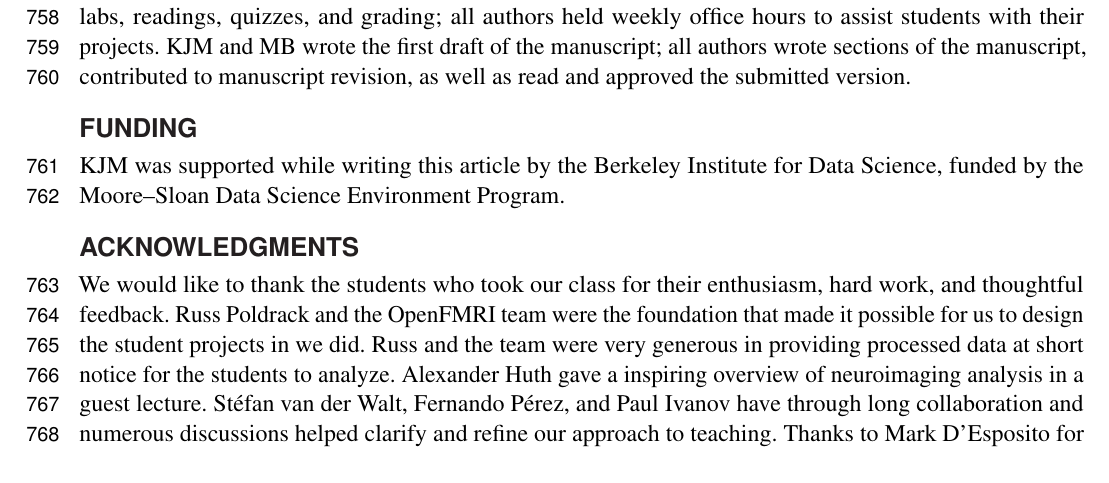
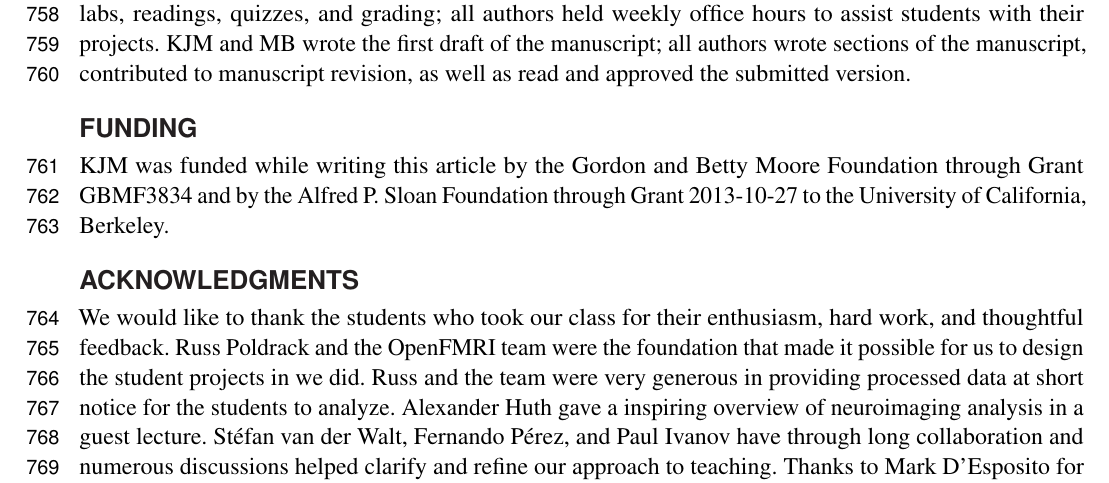
Before and after one commit to jarrodmillman/rcsds-paper, a LaTeX document (teaching.tex): part of page 20 of 24, cut so that both start at the same text. Compiled offline with pdfLaTeX.

Commit message:
Update funding info

```diff
--- a/teaching.tex
+++ b/teaching.tex
@@ -125,8 +125,9 @@ for a basic analysis of a single run in an MRI scanner.
 
 \section*{Funding}
 
-KJM was supported while writing this article by the Berkeley Institute for Data
-Science, funded by the Moore--Sloan Data Science Environment Program.
+KJM was funded while writing this article by the Gordon and Betty Moore
+Foundation through Grant GBMF3834 and by the Alfred P. Sloan Foundation through
+Grant 2013-10-27 to the University of California, Berkeley.
 
 \section*{Acknowledgments}
 We would like to thank the students who took our class for their enthusiasm,
```
